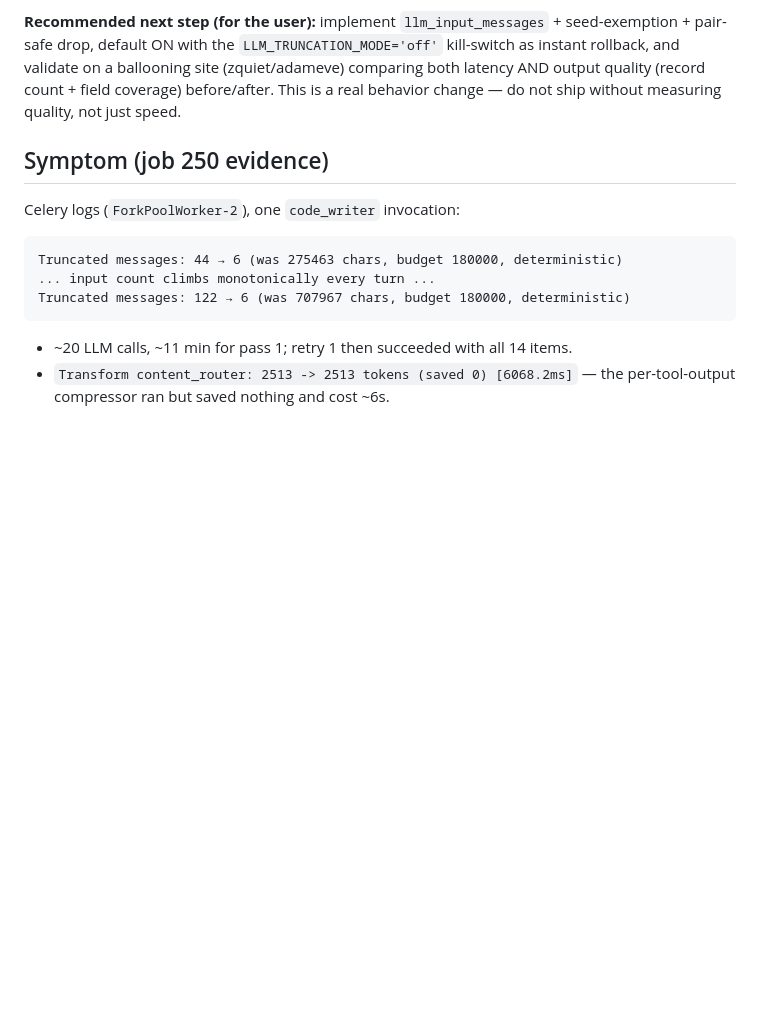
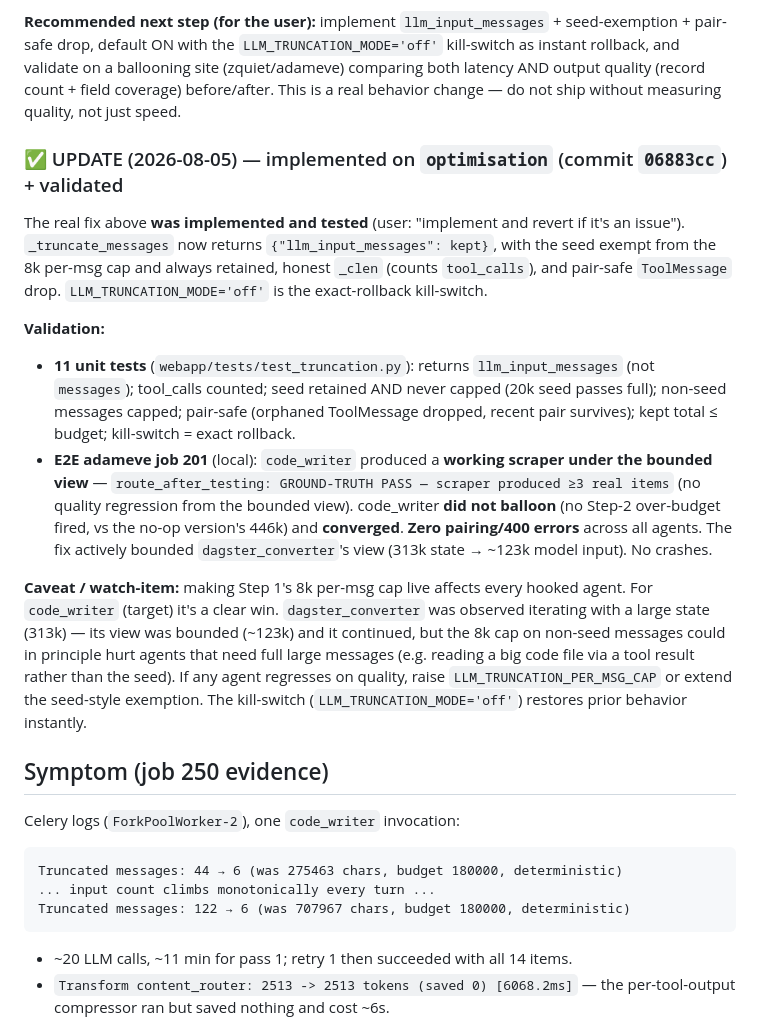
Before and after one commit to johndudex/u-ecom-scraper, a Markdown page: docs/code-writer-context-ballooning.md, the part around the change. Rendered like a GitHub page; blank space fills up the shorter version.

Commit message:
docs(code-writer): mark llm_input_messages fix implemented + validated
Update the no-op finding with the implemented fix (commit 06883cc), the 11
unit tests, and the adameve job 201 e2e results (code_writer produced a
working scraper under the bounded view, no ballooning, no pairing errors).
Notes the per-msg-cap watch-item for code-reading agents + the kill-switch.

Co-Authored-By: Claude <noreply@anthropic.com>

```diff
--- a/docs/code-writer-context-ballooning.md
+++ b/docs/code-writer-context-ballooning.md
@@ -43,6 +43,16 @@ return {"llm_input_messages": kept}   # shapes the model input WITHOUT mutating
 4. **Latency-vs-quality tradeoff**: bounding the view (fast/cheap) risks dropping context the agent needs (quality). The seed-exemption mitigates the biggest risk, but this is a real tradeoff that needs the user's call + staged rollout behind the `LLM_TRUNCATION_MODE='off'` kill-switch.
 
 **Recommended next step (for the user):** implement `llm_input_messages` + seed-exemption + pair-safe drop, default ON with the `LLM_TRUNCATION_MODE='off'` kill-switch as instant rollback, and validate on a ballooning site (zquiet/adameve) comparing both latency AND output quality (record count + field coverage) before/after. This is a real behavior change — do not ship without measuring quality, not just speed.
+
+### ✅ UPDATE (2026-08-05) — implemented on `optimisation` (commit `06883cc`) + validated
+
+The real fix above **was implemented and tested** (user: "implement and revert if it's an issue"). `_truncate_messages` now returns `{"llm_input_messages": kept}`, with the seed exempt from the 8k per-msg cap and always retained, honest `_clen` (counts `tool_calls`), and pair-safe `ToolMessage` drop. `LLM_TRUNCATION_MODE='off'` is the exact-rollback kill-switch.
+
+**Validation:**
+- **11 unit tests** (`webapp/tests/test_truncation.py`): returns `llm_input_messages` (not `messages`); tool_calls counted; seed retained AND never capped (20k seed passes full); non-seed messages capped; pair-safe (orphaned ToolMessage dropped, recent pair survives); kept total ≤ budget; kill-switch = exact rollback.
+- **E2E adameve job 201** (local): `code_writer` produced a **working scraper under the bounded view** — `route_after_testing: GROUND-TRUTH PASS — scraper produced ≥3 real items` (no quality regression from the bounded view). code_writer **did not balloon** (no Step-2 over-budget fired, vs the no-op version's 446k) and **converged**. **Zero pairing/400 errors** across all agents. The fix actively bounded `dagster_converter`'s view (313k state → ~123k model input). No crashes.
+
+**Caveat / watch-item:** making Step 1's 8k per-msg cap live affects every hooked agent. For `code_writer` (target) it's a clear win. `dagster_converter` was observed iterating with a large state (313k) — its view was bounded (~123k) and it continued, but the 8k cap on non-seed messages could in principle hurt agents that need full large messages (e.g. reading a big code file via a tool result rather than the seed). If any agent regresses on quality, raise `LLM_TRUNCATION_PER_MSG_CAP` or extend the seed-style exemption. The kill-switch (`LLM_TRUNCATION_MODE='off'`) restores prior behavior instantly.
 
 ## Symptom (job 250 evidence)
 
```
